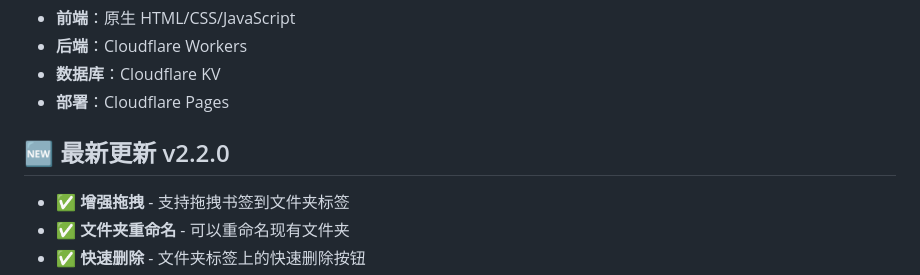
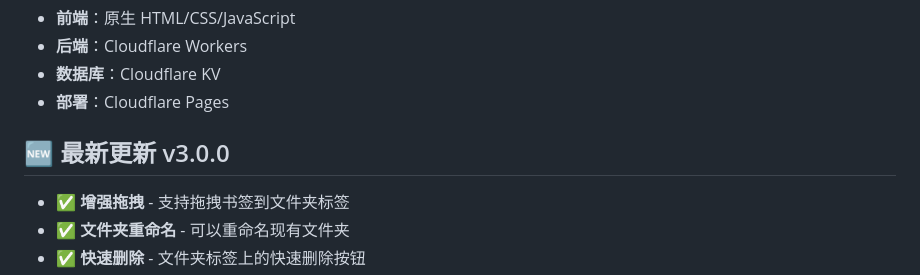
Before and after one commit to cloud-super111/Bookmark-Manager, a Markdown page: README.md, the part around the change. Drawn GitHub-style.

Commit message:
更新 README.md

```diff
--- a/README.md
+++ b/README.md
@@ -138,7 +138,7 @@ bookmark-manager/
 - **部署**：Cloudflare Pages
 
 
-## 🆕 最新更新 v2.2.0
+## 🆕 最新更新 v3.0.0
 
 - ✅ **增强拖拽** - 支持拖拽书签到文件夹标签
 - ✅ **文件夹重命名** - 可以重命名现有文件夹
```
